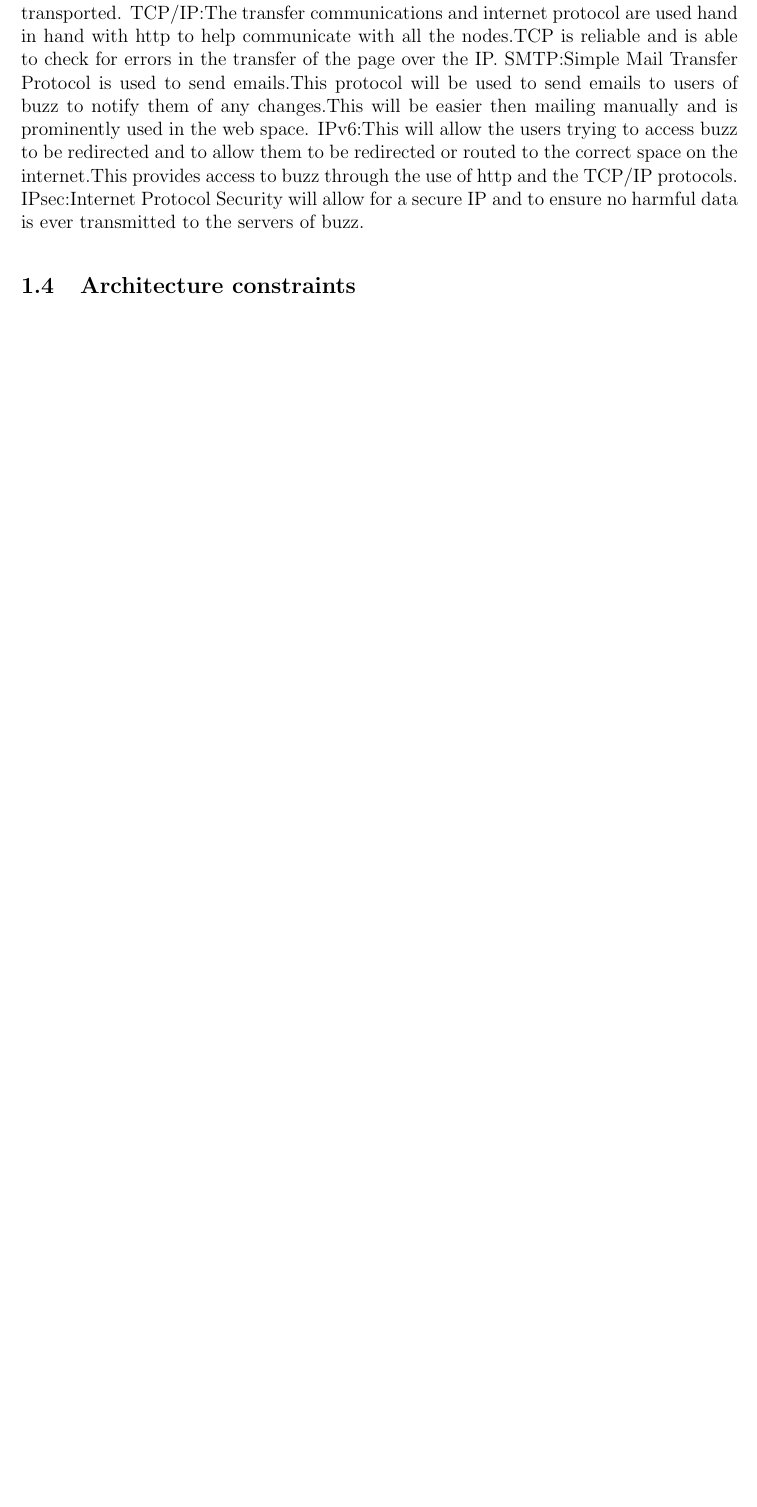
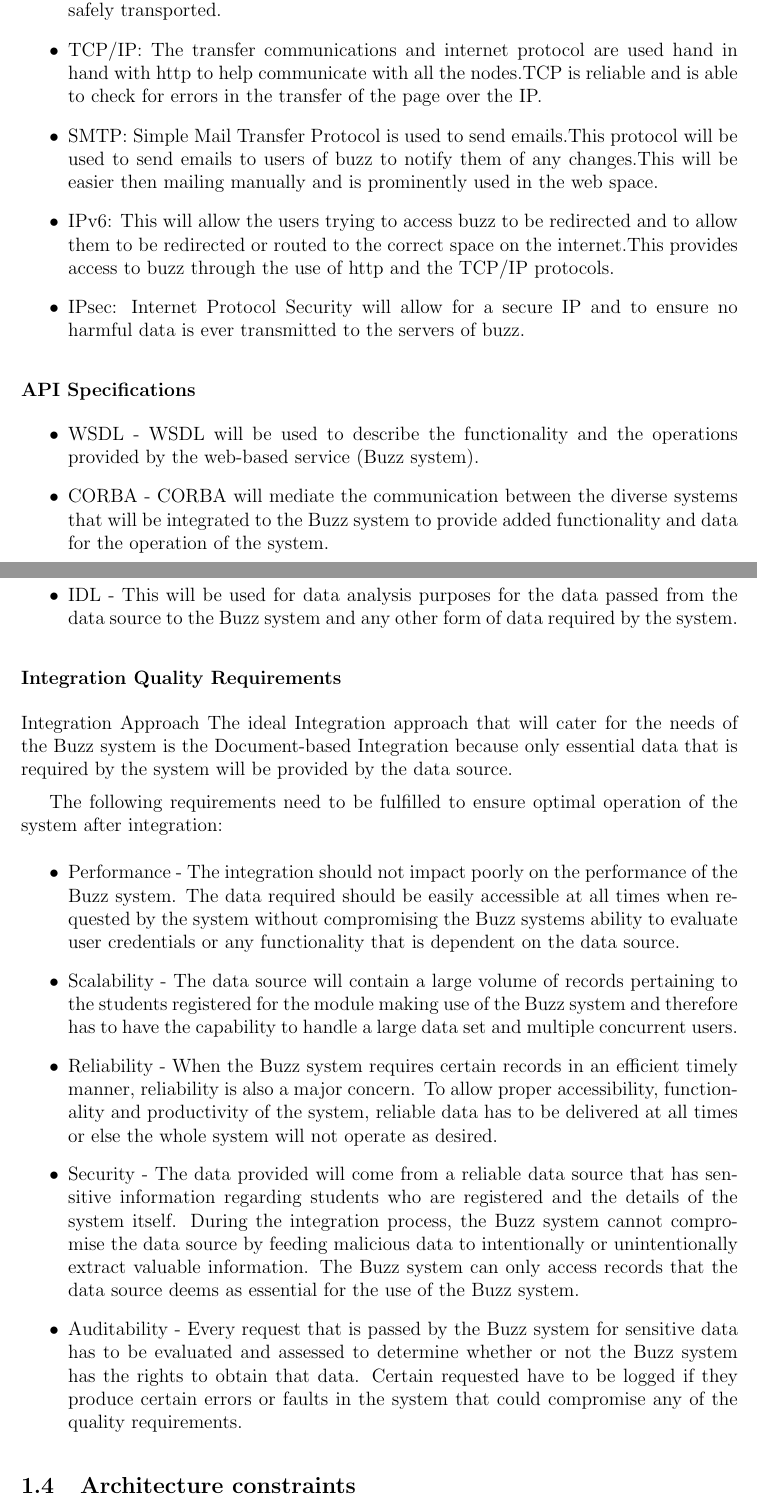
Before and after one commit to CostaxCoffee/Cos301-phase-2-group-4-a, a LaTeX document (ArchitecturalRequirements_Group4_a.tex, which reads IntegrationRequirements.tex): part of page 5 of 7 before the commit and two parts of pages 5 and 6 of 9 after it, the two joined at a grey line, cut so that both start at the same text, the shorter picture padded with empty space. Compiled offline with pdfLaTeX.

Commit message:
Added API specifications and Quality Requirements

```diff
--- a/IntegrationRequirements.tex
+++ b/IntegrationRequirements.tex
@@ -6,5 +0,0 @@ REST:Representational State Transfer architecture design to use as it is a simpl
-HTTPS:This is a more secure version of Http.This will be used for when the user logs in or there is sensitive data being sent over the channels.HTTPS is a combination of HTTP and TSL and SSH.This protocol will ensure that data is safely transported.
-TCP/IP:The transfer communications and internet protocol are used hand in hand with http to help communicate with all the nodes.TCP is reliable and is able to check for errors in the transfer of the page over the IP.
-SMTP:Simple Mail Transfer Protocol is used to send emails.This protocol will be used to send emails to users of buzz to notify them of any changes.This will be easier then mailing manually and is prominently used in the web space.
-IPv6:This will allow the users trying to  access buzz to be redirected and to allow them to be redirected or routed to the correct space on the internet.This provides access to buzz through the use of http and the TCP/IP protocols.
-IPsec:Internet Protocol Security will allow for a secure IP and to ensure no harmful data is ever transmitted to the servers of buzz.
@@ -10,0 +7,29 @@ IPsec:Internet Protocol Security will allow for a secure IP and to ensure no har
+\item HTTPS: This is a more secure version of Http.This will be used for when the user logs in or there is sensitive data being sent over the channels.HTTPS is a combination of HTTP and TSL and SSH.This protocol will ensure that data is safely transported.
+\item TCP/IP: The transfer communications and internet protocol are used hand in hand with http to help communicate with all the nodes.TCP is reliable and is able to check for errors in the transfer of the page over the IP.
+\item SMTP: Simple Mail Transfer Protocol is used to send emails.This protocol will be used to send emails to users of buzz to notify them of any changes.This will be easier then mailing manually and is prominently used in the web space.
+\item IPv6: This will allow the users trying to  access buzz to be redirected and to allow them to be redirected or routed to the correct space on the internet.This provides access to buzz through the use of http and the TCP/IP protocols.
+\item IPsec: Internet Protocol Security will allow for a secure IP and to ensure no harmful data is ever transmitted to the servers of buzz.
+\end{itemize}
+
+\subsubsection{API Specifications}
+\begin{itemize}
+\item WSDL - WSDL will be used to describe the functionality and the operations provided by the web-based service (Buzz system).
+\item CORBA - CORBA will mediate the communication between the diverse systems that will be integrated to the Buzz system to provide added functionality and data for the operation of the system.
+\item IDL - This will be used for data analysis purposes for the data passed from the data source to the Buzz system and any other form of data required by the system.
+\end{itemize}
+
+\subsubsection{Integration Quality Requirements}
+
+
+Integration Approach
+The ideal Integration approach that will cater for the needs of the Buzz system is the Document-based Integration because only essential data that is required by the system will be provided by the data source.
+
+The following requirements need to be fulfilled to ensure optimal operation of the system after integration:
+\begin{itemize}
+
+\item Performance - The integration should not impact poorly on the performance of the Buzz system. The data required should be easily accessible at all times when requested by the system without compromising the Buzz systems ability to evaluate user credentials or any functionality that is dependent on the data source.
+\item Scalability - The data source will contain a large volume of records pertaining to the students registered for the module making use of the Buzz system and therefore has to have the capability to handle a large data set and multiple concurrent users.
+\item Reliability - When the Buzz system requires certain records in an efficient timely manner, reliability is also a major concern. To allow proper accessibility, functionality and productivity of the system, reliable data has to be delivered at all times or else the whole system will not operate as desired.
+\item Security - The data provided will come from a reliable data source that has sensitive information regarding students who are registered and the details of the system itself. During the integration process, the Buzz system cannot compromise the data source by feeding malicious data to intentionally or unintentionally extract valuable information. The Buzz system can only access records that the data source deems as essential for the use of the Buzz system.
+\item Auditability - Every request that is passed by the Buzz system for sensitive data has to be evaluated and assessed to determine whether or not the Buzz system has the rights to obtain that data. Certain requested have to be logged if they produce certain errors or faults in the system that could compromise any of the quality requirements.
+\end{itemize}
```
Also changed, not shown: IntegrationRequirements.tex (11 more changed lines).
